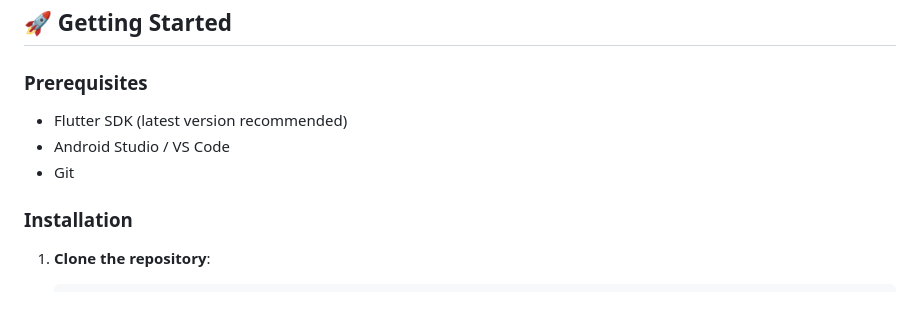
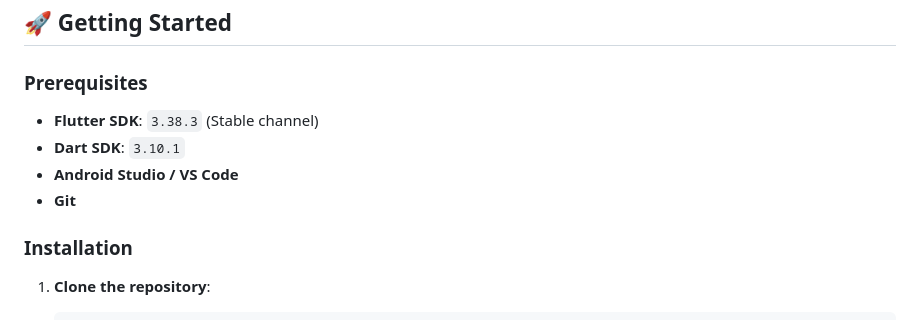
Before and after one commit to jithinc29/bolt-ecommerce-flutter-clean, a Markdown page: README.md, the part around the change. Rendered like a GitHub page.

Commit message:
docs: update SDK requirements in README

```diff
--- a/README.md
+++ b/README.md
@@ -26,9 +26,10 @@ BOLT is a state-of-the-art Flutter e-commerce application built with **Clean Arc
 
 ### Prerequisites
 
-- Flutter SDK (latest version recommended)
-- Android Studio / VS Code
-- Git
+- **Flutter SDK**: `3.38.3` (Stable channel)
+- **Dart SDK**: `3.10.1`
+- **Android Studio / VS Code**
+- **Git**
 
 ### Installation
 
```
